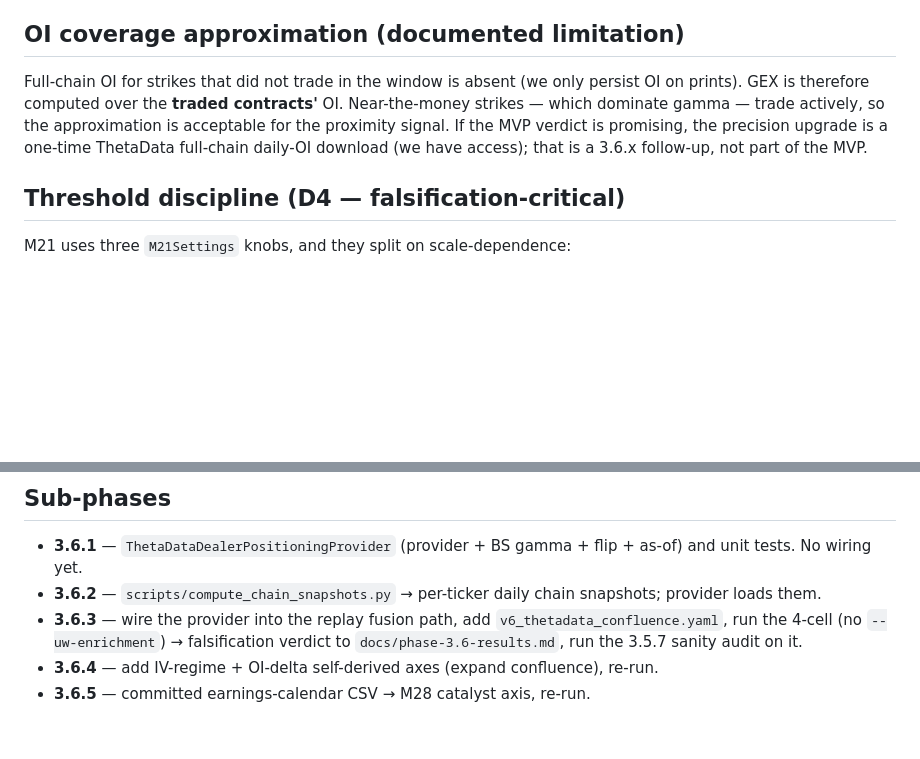
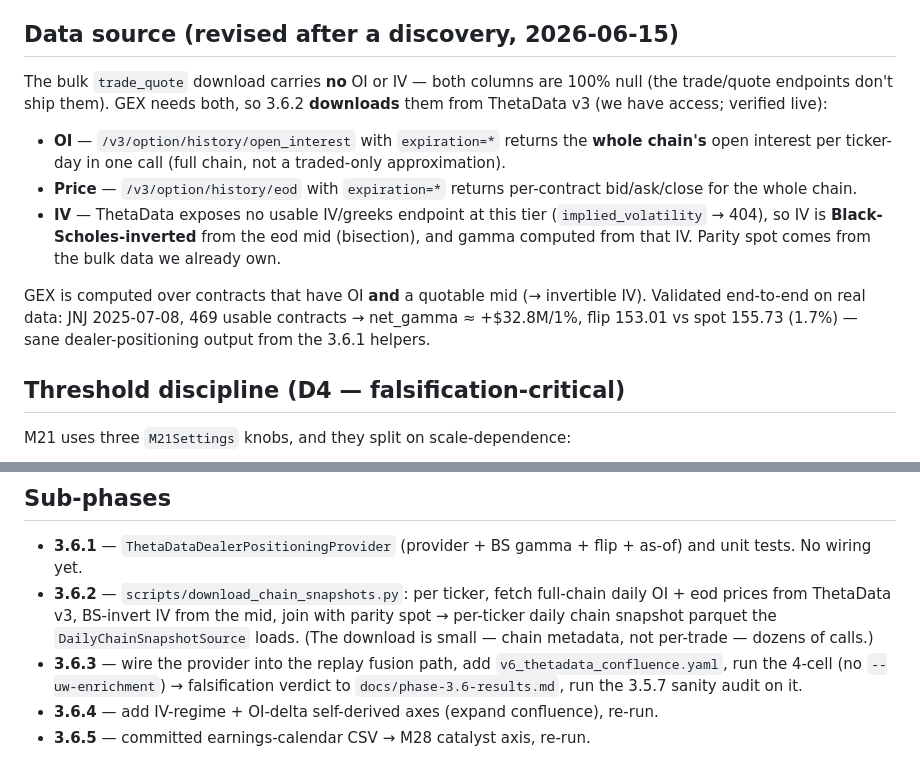
Before and after one commit to BerkayMangal/uoa-detector-, a Markdown page: docs/phase-3.6-acceptance.md, 2 parts joined by grey strips. GitHub-like rendering; blank space fills up the shorter version.

Commit message:
Phase 3.6 acceptance: data-source revision (OI/IV not in bulk)
Discovery during 3.6.2: the bulk trade_quote download carries no OI or IV
(both 100% null). GEX needs both, so 3.6.2 downloads full-chain OI +
eod prices from ThetaData v3 (verified live; expiration=* = whole chain
per ticker-day) and BS-inverts IV from the eod mid (no usable IV/greeks
endpoint at this tier). Validated end-to-end: JNJ 2025-07-08 → net_gamma
+$32.8M/1%, flip 153.01 vs spot 155.73. Full-chain coverage, not the
traded-only approximation the doc originally assumed.

Co-Authored-By: Claude Opus 4.8 (1M context) <noreply@anthropic.com>

```diff
--- a/docs/phase-3.6-acceptance.md
+++ b/docs/phase-3.6-acceptance.md
@@ -105,15 +105,26 @@ proximity bonus).
   by provider unit tests (a contract whose only snapshot is after `at`
   must be excluded).
 
-## OI coverage approximation (documented limitation)
+## Data source (revised after a discovery, 2026-06-15)
 
-Full-chain OI for strikes that did not trade in the window is absent (we
-only persist OI on prints). GEX is therefore computed over the **traded
-contracts'** OI. Near-the-money strikes — which dominate gamma — trade
-actively, so the approximation is acceptable for the proximity signal. If
-the MVP verdict is promising, the precision upgrade is a one-time ThetaData
-full-chain daily-OI download (we have access); that is a 3.6.x follow-up,
-not part of the MVP.
+The bulk `trade_quote` download carries **no** OI or IV — both columns are
+100% null (the trade/quote endpoints don't ship them). GEX needs both, so
+3.6.2 **downloads** them from ThetaData v3 (we have access; verified live):
+
+- **OI** — `/v3/option/history/open_interest` with `expiration=*` returns
+  the **whole chain's** open interest per ticker-day in one call (full
+  chain, not a traded-only approximation).
+- **Price** — `/v3/option/history/eod` with `expiration=*` returns
+  per-contract bid/ask/close for the whole chain.
+- **IV** — ThetaData exposes no usable IV/greeks endpoint at this tier
+  (`implied_volatility` → 404), so IV is **Black-Scholes-inverted** from
+  the eod mid (bisection), and gamma computed from that IV. Parity spot
+  comes from the bulk data we already own.
+
+GEX is computed over contracts that have OI **and** a quotable mid (→
+invertible IV). Validated end-to-end on real data: JNJ 2025-07-08, 469
+usable contracts → net_gamma ≈ +$32.8M/1%, flip 153.01 vs spot 155.73
+(1.7%) — sane dealer-positioning output from the 3.6.1 helpers.
 
 ## Threshold discipline (D4 — falsification-critical)
 
@@ -163,8 +174,11 @@ discipline above.
 
 - **3.6.1** — `ThetaDataDealerPositioningProvider` (provider + BS gamma +
   flip + as-of) and unit tests. No wiring yet.
-- **3.6.2** — `scripts/compute_chain_snapshots.py` → per-ticker daily
-  chain snapshots; provider loads them.
+- **3.6.2** — `scripts/download_chain_snapshots.py`: per ticker, fetch
+  full-chain daily OI + eod prices from ThetaData v3, BS-invert IV from
+  the mid, join with parity spot → per-ticker daily chain snapshot parquet
+  the `DailyChainSnapshotSource` loads. (The download is small — chain
+  metadata, not per-trade — dozens of calls.)
 - **3.6.3** — wire the provider into the replay fusion path, add
   `v6_thetadata_confluence.yaml`, run the 4-cell (no `--uw-enrichment`) →
   falsification verdict to `docs/phase-3.6-results.md`, run the 3.5.7
```
